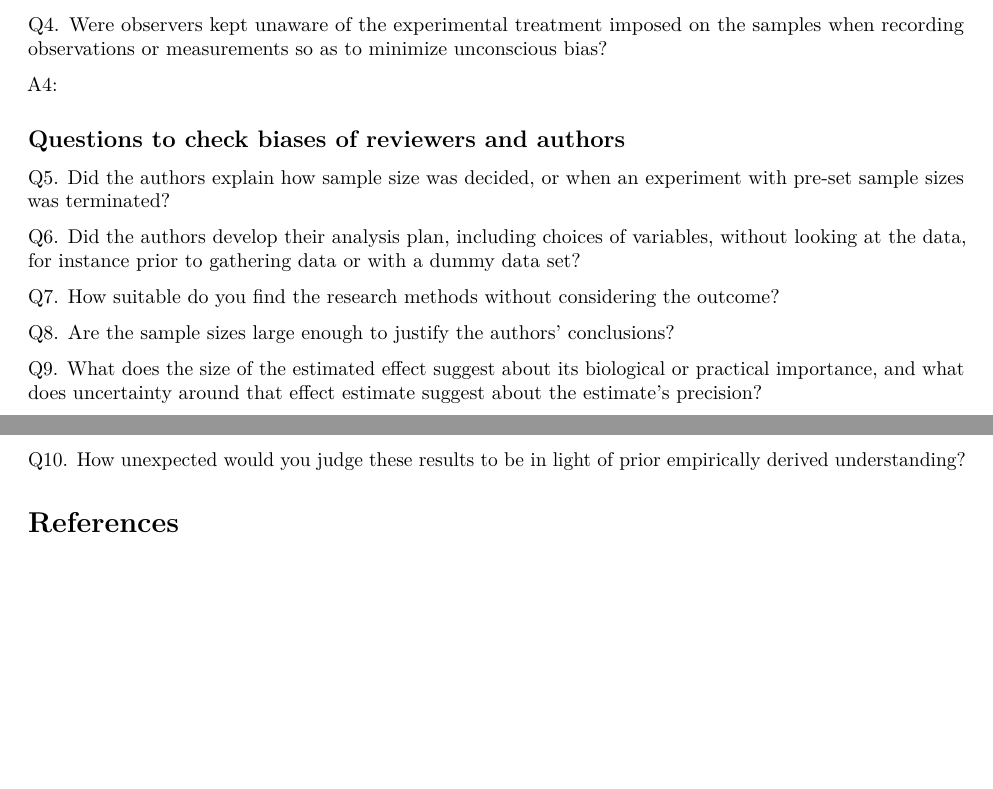
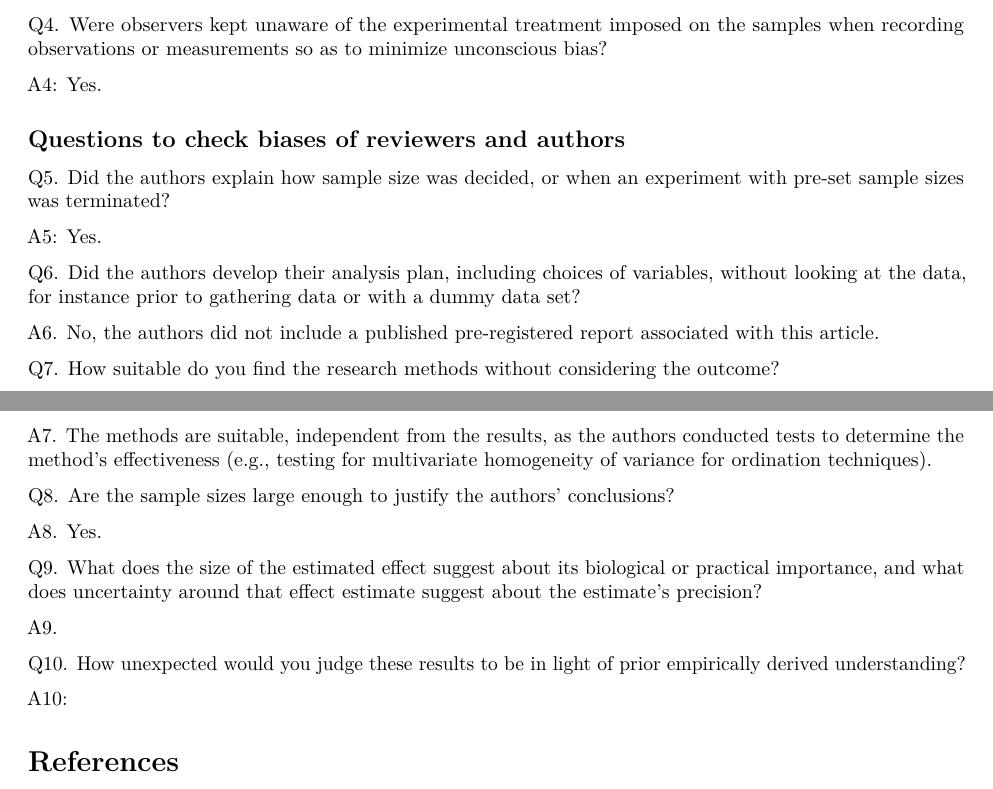
Before and after one commit to garlandxie/ldp_tisl, an R Markdown document (docs/ldp_tisl.Rmd): two parts of pages 1 and 2 of 2, joined at a grey line, cut so that both start at the same text, the shorter picture padded with empty space. Rendered offline with R 4.5, knitr and Pandoc, then LaTeX, with nearby package versions.

Commit message:
Added some answers

```diff
--- a/docs/ldp_tisl.Rmd
+++ b/docs/ldp_tisl.Rmd
@@ -40,20 +40,32 @@ A3b: Yes.
 
 Q4. Were observers kept unaware of the experimental treatment imposed on the samples when recording observations or measurements so as to minimize unconscious bias?
 
-A4:
+A4: Yes.
 
 ## Questions to check biases of reviewers and authors
 
 Q5. Did the authors explain how sample size was decided, or when an experiment with pre-set sample sizes was terminated?
 
+A5: Yes.
+
 Q6. Did the authors develop their analysis plan, including choices of variables, without looking at the data, for instance prior to gathering data or with a dummy data set?
+
+A6. No, the authors did not include a published pre-registered report associated with this article.
 
 Q7. How suitable do you find the research methods without considering the outcome?
 
+A7. The methods are suitable, independent from the results, as the authors conducted tests to determine the method's effectiveness (e.g., testing for multivariate homogeneity of variance for ordination techniques).
+
 Q8. Are the sample sizes large enough to justify the authors' conclusions?
+
+A8. Yes.
 
 Q9. What does the size of the estimated effect suggest about its biological or practical importance, and what does uncertainty around that effect estimate suggest about the estimate's precision?
 
+A9.
+
 Q10. How unexpected would you judge these results to be in light of prior empirically derived understanding?
 
+A10:
+
 # References
```
